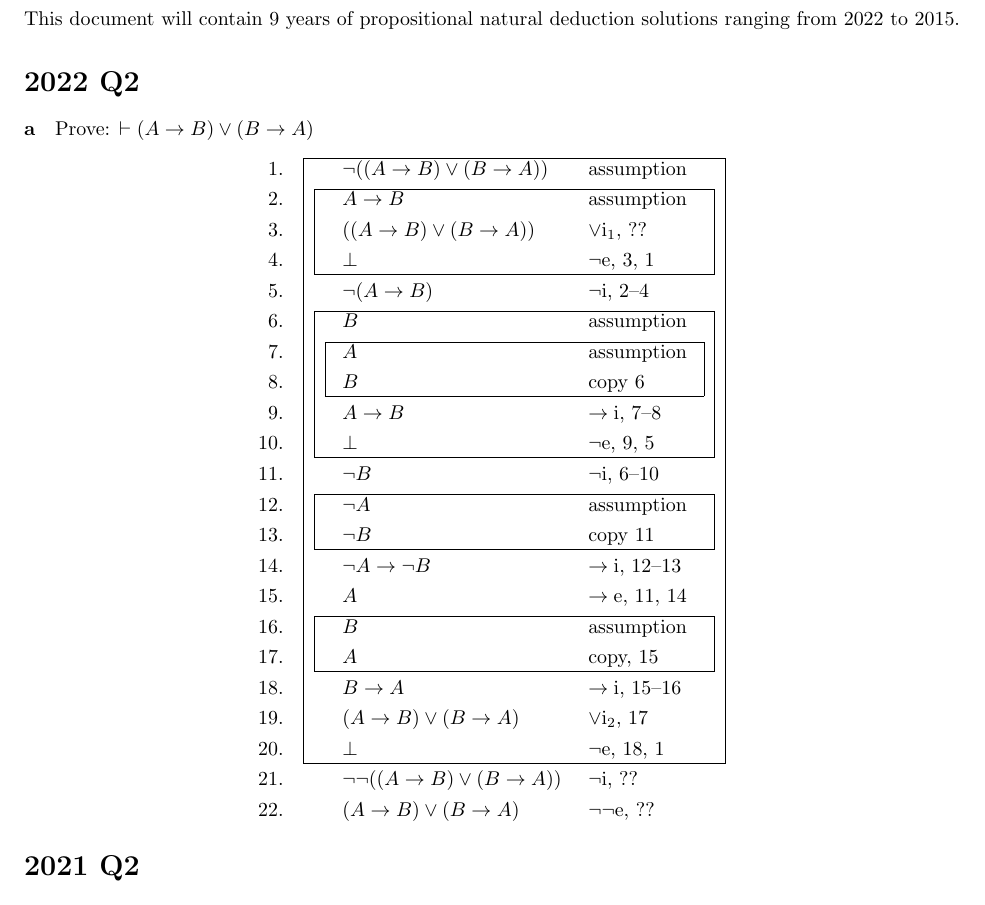
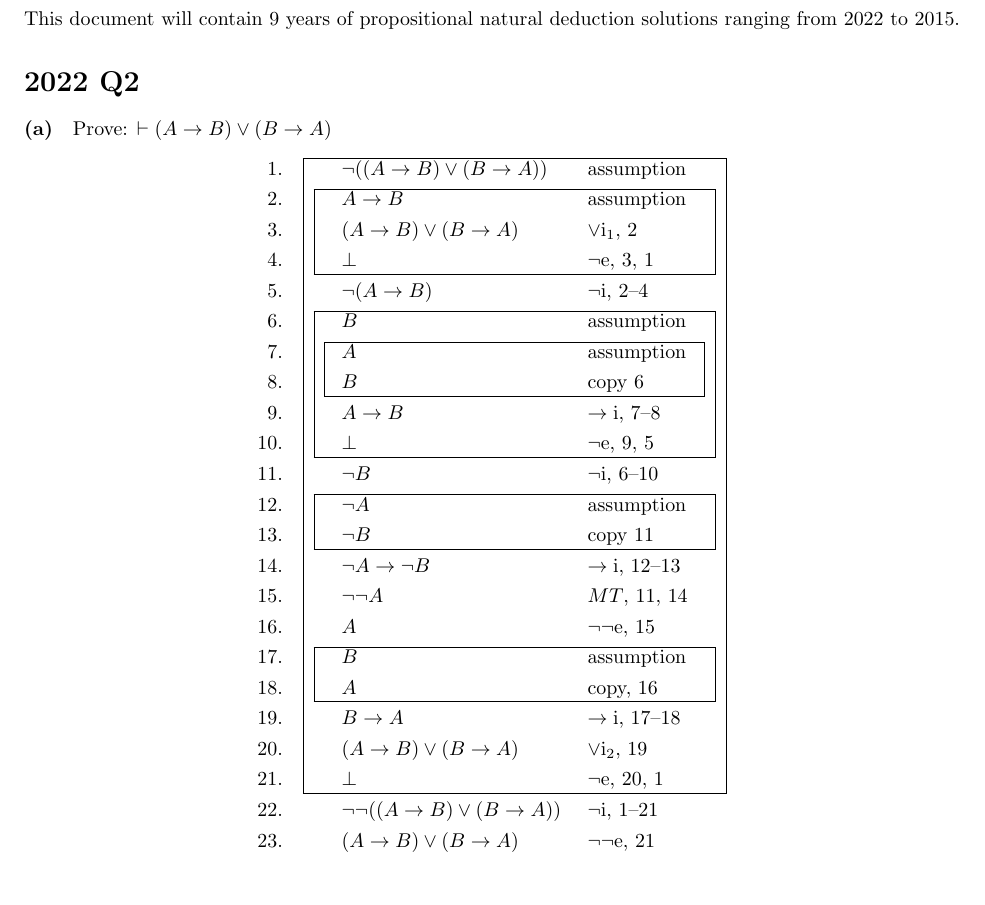
Before and after one commit to alexandersep/Formal-Verification-Solutions, a LaTeX document (natural-deduction.tex): part of page 1 of 9 before the commit and part of page 1 of 8 after it, cut so that both start at the same text. Compiled offline with pdfLaTeX.

Commit message:
natural deduction propositional questions completed 9 years

```diff
--- a/natural-deduction.tex
+++ b/natural-deduction.tex
@@ -28,7 +28,7 @@ Prove: $\vdash (A \to B) \lor (B \to A)$
         \neg ((A \to B) \lor (B \to A)) & assumption\\
         \begin{subproof}
             A \to B & assumption\\
-            ((A \to B) \lor (B \to A)) & $\lor\mathrm{i}_1$, ??\\
+            (A \to B) \lor (B \to A) & $\lor\mathrm{i}_1$, 2\\
             \bot & $\neg\mathrm{e}$, 3, 1
         \end{subproof}
         \neg (A \to B) & $\neg\mathrm{i}$, 2--4\\
@@ -47,15 +47,16 @@ Prove: $\vdash (A \to B) \lor (B \to A)$
             \neg B & copy 11
         \end{subproof}
         \neg A \to \neg B & $\to\mathrm{i}$, 12--13\\
-        A & $\to\mathrm{e}$, 11, 14\\
+        \neg \neg A & $MT$, 11, 14\\
+        A & $\neg\neg\mathrm{e}$, 15\\
         \begin{subproof}
             B & assumption\\
-            A & copy, 15
+            A & copy, 16
         \end{subproof}
-        B \to A & $\to\mathrm{i}$, 15--16\\
-        (A \to B) \lor (B \to A) & $\lor\mathrm{i}_2$, 17\\
-        \bot & $\neg\mathrm{e}$, 18, 1
+        B \to A & $\to\mathrm{i}$, 17--18\\
+        (A \to B) \lor (B \to A) & $\lor\mathrm{i}_2$, 19\\
+        \bot & $\neg\mathrm{e}$, 20, 1
     \end{subproof}
-    \neg \neg ((A \to B) \lor (B \to A)) & $\neg\mathrm{i}$, ??\\
-    (A \to B) \lor (B \to A) & $\neg\neg\mathrm{e}$, ??
+    \neg \neg ((A \to B) \lor (B \to A)) & $\neg\mathrm{i}$, 1--21\\
+    (A \to B) \lor (B \to A) & $\neg\neg\mathrm{e}$, 21
 \end{logicproof}
```
Also changed, not shown: natural-deduction.pdf, natural-deduction.tex (6 more changed lines).
